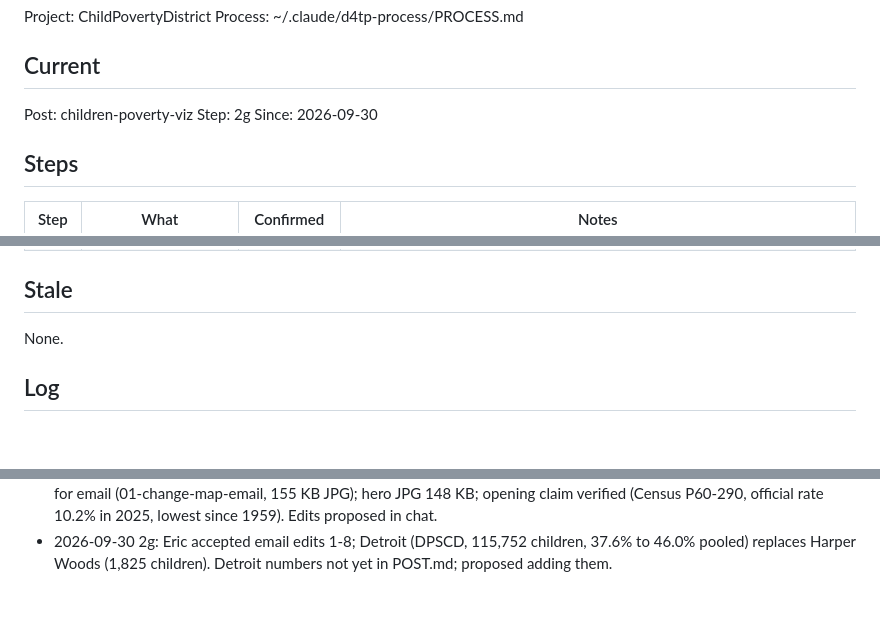
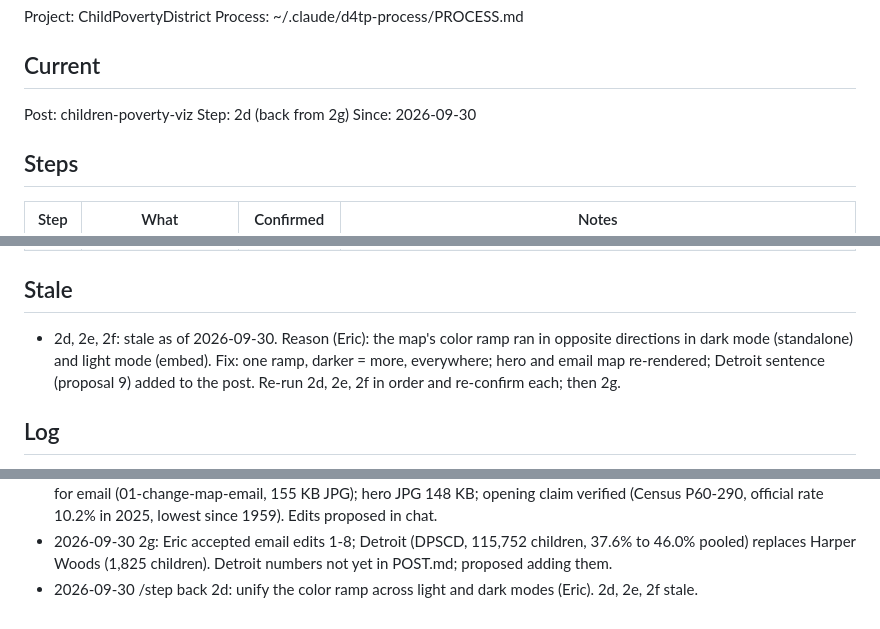
Before and after one commit to Data4ThePeople/ChildPovertyDistrict, a Markdown page: STATUS.md, 3 parts joined by grey strips. GitHub-like rendering; blank space fills up the shorter version.

Commit message:
children-poverty-viz: back to 2d (unify color ramp)
Co-Authored-By: Claude Opus 5.5 (1M context) <noreply@anthropic.com>

```diff
--- a/STATUS.md
+++ b/STATUS.md
@@ -6,7 +6,7 @@ Process: ~/.claude/d4tp-process/PROCESS.md
 ## Current
 
 Post: children-poverty-viz
-Step: 2g
+Step: 2d (back from 2g)
 Since: 2026-09-30
 
 ## Steps
@@ -24,7 +24,7 @@ Since: 2026-09-30
 
 ## Stale
 
-None.
+- 2d, 2e, 2f: stale as of 2026-09-30. Reason (Eric): the map's color ramp ran in opposite directions in dark mode (standalone) and light mode (embed). Fix: one ramp, darker = more, everywhere; hero and email map re-rendered; Detroit sentence (proposal 9) added to the post. Re-run 2d, 2e, 2f in order and re-confirm each; then 2g.
 
 ## Log
 
@@ -58,3 +58,4 @@ None.
 - 2026-09-30 Step 2f confirmed by Eric. Open before publishing in Prismic: set author and the Visualization tag.
 - 2026-09-30 2g: Eric's email draft placed in EMAIL.md verbatim (placeholders filled from the post); change map rendered for email (01-change-map-email, 155 KB JPG); hero JPG 148 KB; opening claim verified (Census P60-290, official rate 10.2% in 2025, lowest since 1959). Edits proposed in chat.
 - 2026-09-30 2g: Eric accepted email edits 1-8; Detroit (DPSCD, 115,752 children, 37.6% to 46.0% pooled) replaces Harper Woods (1,825 children). Detroit numbers not yet in POST.md; proposed adding them.
+- 2026-09-30 /step back 2d: unify the color ramp across light and dark modes (Eric). 2d, 2e, 2f stale.
```
